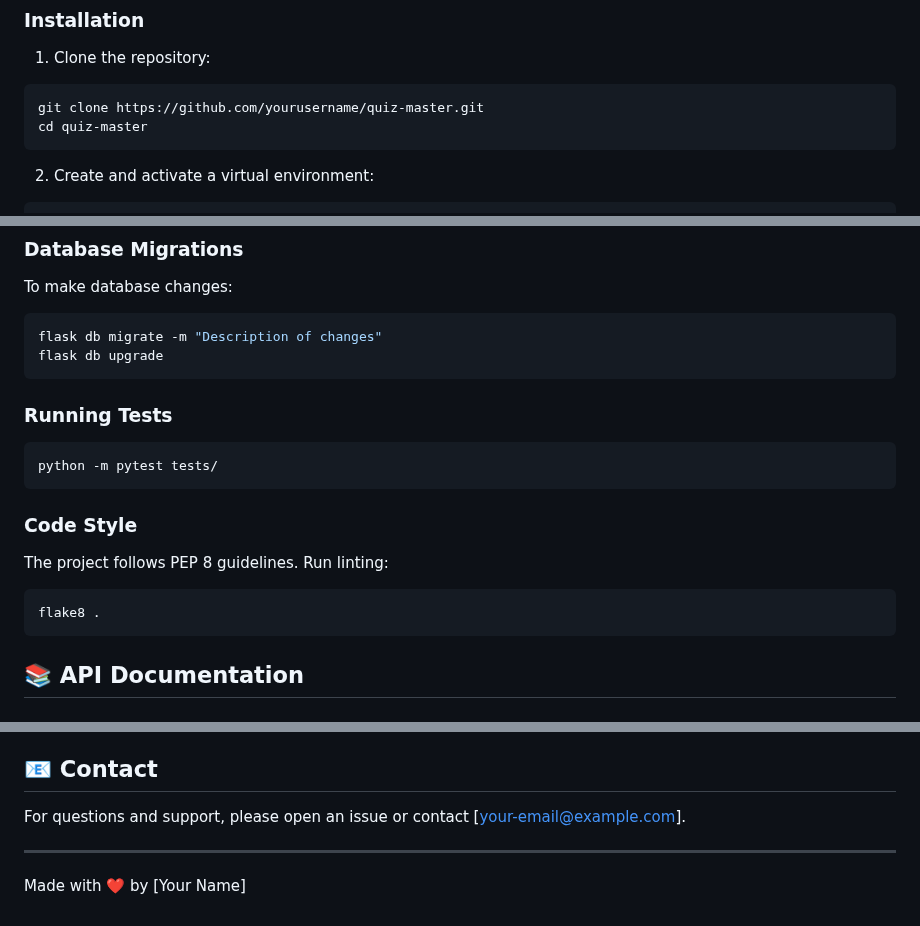
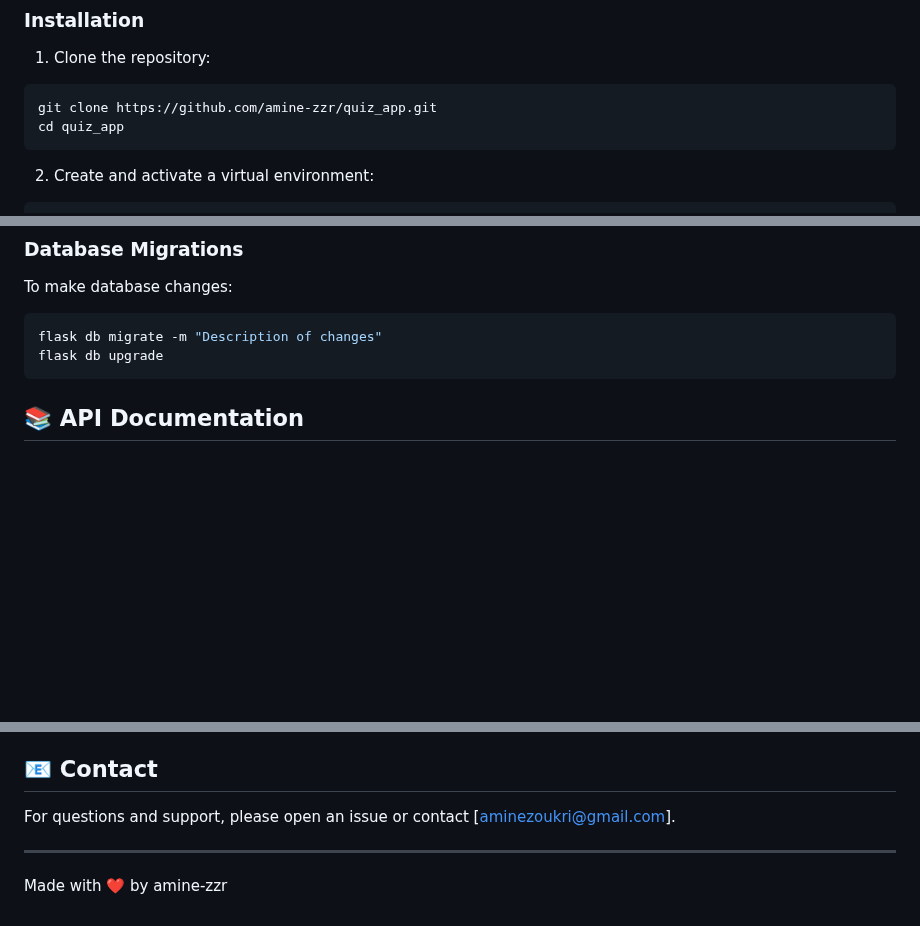
Before and after one commit to amine-zzr/quiz_app, a Markdown page: README.md, 3 parts joined by grey strips. Drawn GitHub-style; blank space fills up the shorter version.

Commit message:
more detailed and comprehensive README.md

````diff
--- a/README.md
+++ b/README.md
@@ -40,8 +40,8 @@ QuizMaster is a modern, feature-rich quiz application built with Flask that allo
 
 1. Clone the repository:
 ```bash
-git clone https://github.com/yourusername/quiz-master.git
-cd quiz-master
+git clone https://github.com/amine-zzr/quiz_app.git
+cd quiz_app
 ```
 
 2. Create and activate a virtual environment:
@@ -117,16 +116,6 @@ flask db migrate -m "Description of changes"
 flask db upgrade
 ```
 
-### Running Tests
-```bash
-python -m pytest tests/
-```
-
-### Code Style
-The project follows PEP 8 guidelines. Run linting:
-```bash
-flake8 .
-```
 
 ## 📚 API Documentation
 
@@ -185,7 +174,7 @@ This project is licensed under the MIT License - see the LICENSE file for detail
 
 ## 📧 Contact
 
-For questions and support, please open an issue or contact [your-email@example.com].
+For questions and support, please open an issue or contact [aminezoukri@gmail.com].
 
 ---
-Made with ❤️ by [Your Name]
+Made with ❤️ by amine-zzr
````
Also changed, not shown: other parts of README.md (+1 -2 lines).
